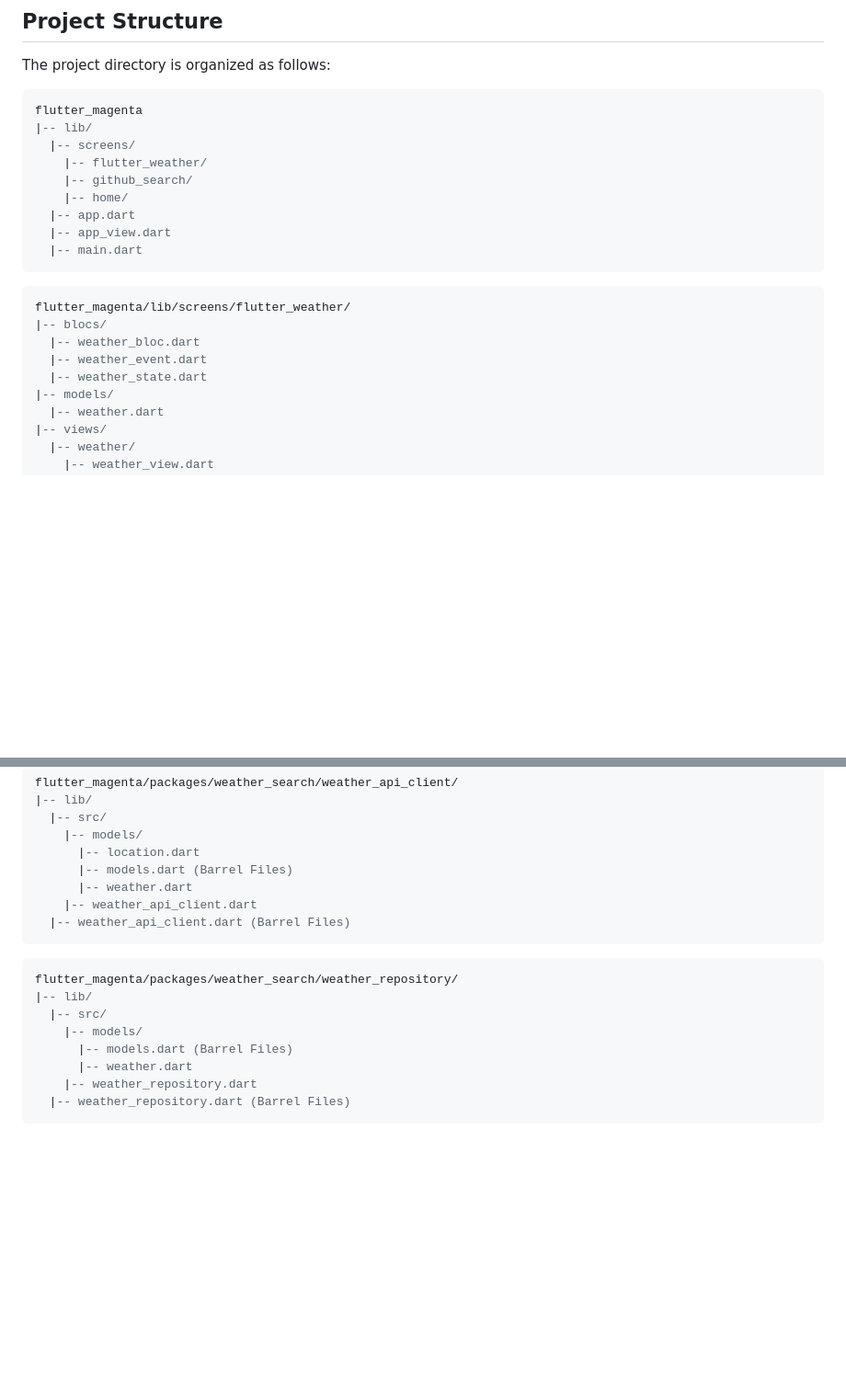
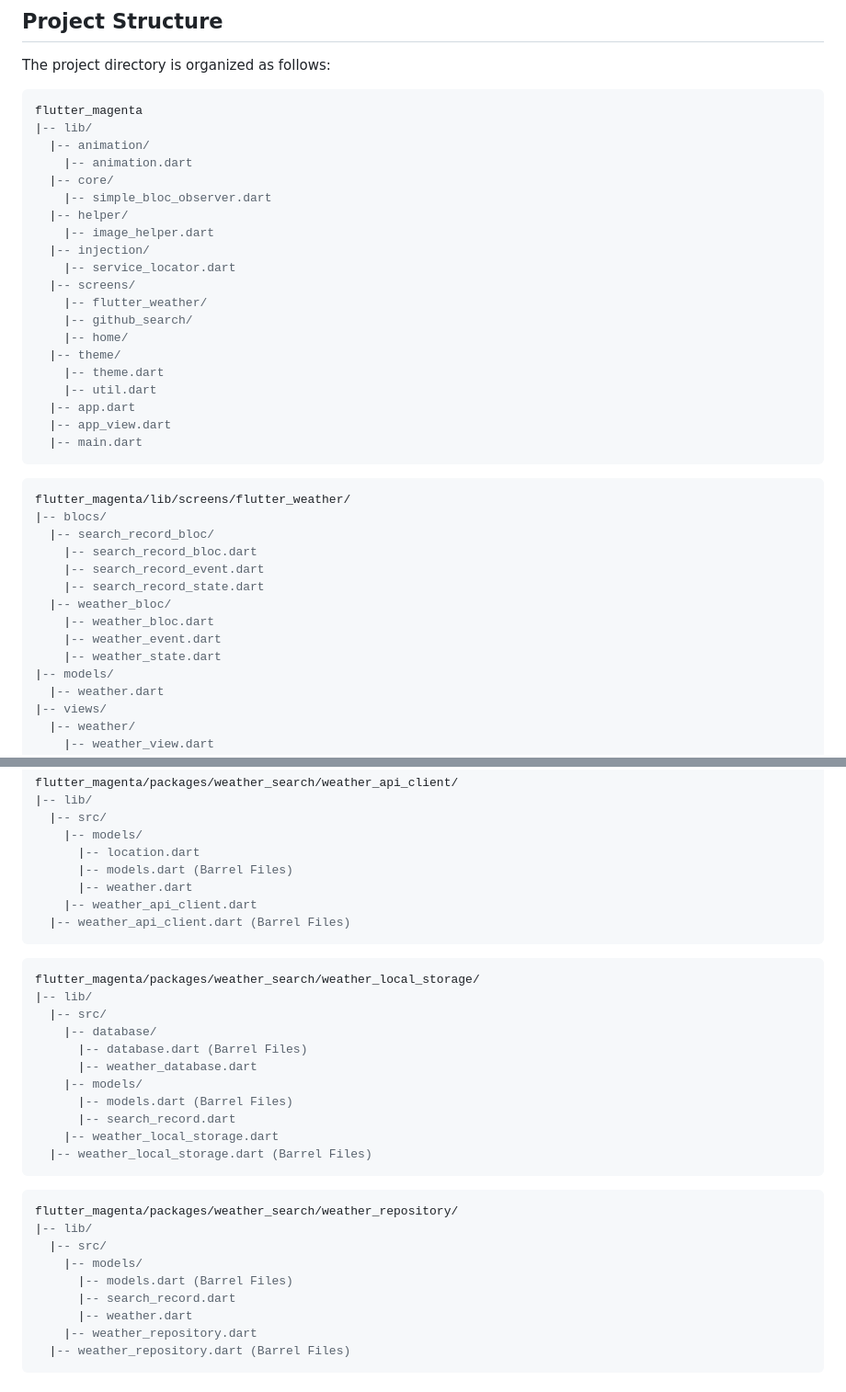
Before and after one commit to MagentaII/Flutter_Magenta, a Markdown page: README.md, 2 parts joined by grey strips. Shown at 92% size. Drawn GitHub-style; blank space fills up the shorter version.

````diff
--- a/README.md
+++ b/README.md
@@ -55,10 +55,21 @@ The project directory is organized as follows:
 ```lua
 flutter_magenta
 |-- lib/
+  |-- animation/
+    |-- animation.dart
+  |-- core/
+    |-- simple_bloc_observer.dart
+  |-- helper/
+    |-- image_helper.dart
+  |-- injection/
+    |-- service_locator.dart
   |-- screens/
     |-- flutter_weather/
     |-- github_search/
     |-- home/
+  |-- theme/
+    |-- theme.dart
+    |-- util.dart
   |-- app.dart
   |-- app_view.dart
   |-- main.dart
@@ -67,9 +78,14 @@ flutter_magenta
 ```lua
 flutter_magenta/lib/screens/flutter_weather/
 |-- blocs/
-  |-- weather_bloc.dart
-  |-- weather_event.dart
-  |-- weather_state.dart
+  |-- search_record_bloc/
+    |-- search_record_bloc.dart
+    |-- search_record_event.dart
+    |-- search_record_state.dart
+  |-- weather_bloc/
+    |-- weather_bloc.dart
+    |-- weather_event.dart
+    |-- weather_state.dart
 |-- models/
   |-- weather.dart
 |-- views/
@@ -161,11 +195,26 @@ flutter_magenta/packages/weather_search/weather_api_client/
 ```
 
 ```lua
+flutter_magenta/packages/weather_search/weather_local_storage/
+|-- lib/
+  |-- src/
+    |-- database/
+      |-- database.dart (Barrel Files)
+      |-- weather_database.dart
+    |-- models/
+      |-- models.dart (Barrel Files)
+      |-- search_record.dart
+    |-- weather_local_storage.dart
+  |-- weather_local_storage.dart (Barrel Files)
+```
+
+```lua
 flutter_magenta/packages/weather_search/weather_repository/
 |-- lib/
   |-- src/
     |-- models/
       |-- models.dart (Barrel Files)
+      |-- search_record.dart
       |-- weather.dart
     |-- weather_repository.dart
   |-- weather_repository.dart (Barrel Files)
````
Also changed, not shown: other parts of README.md (+28 -10 lines).
